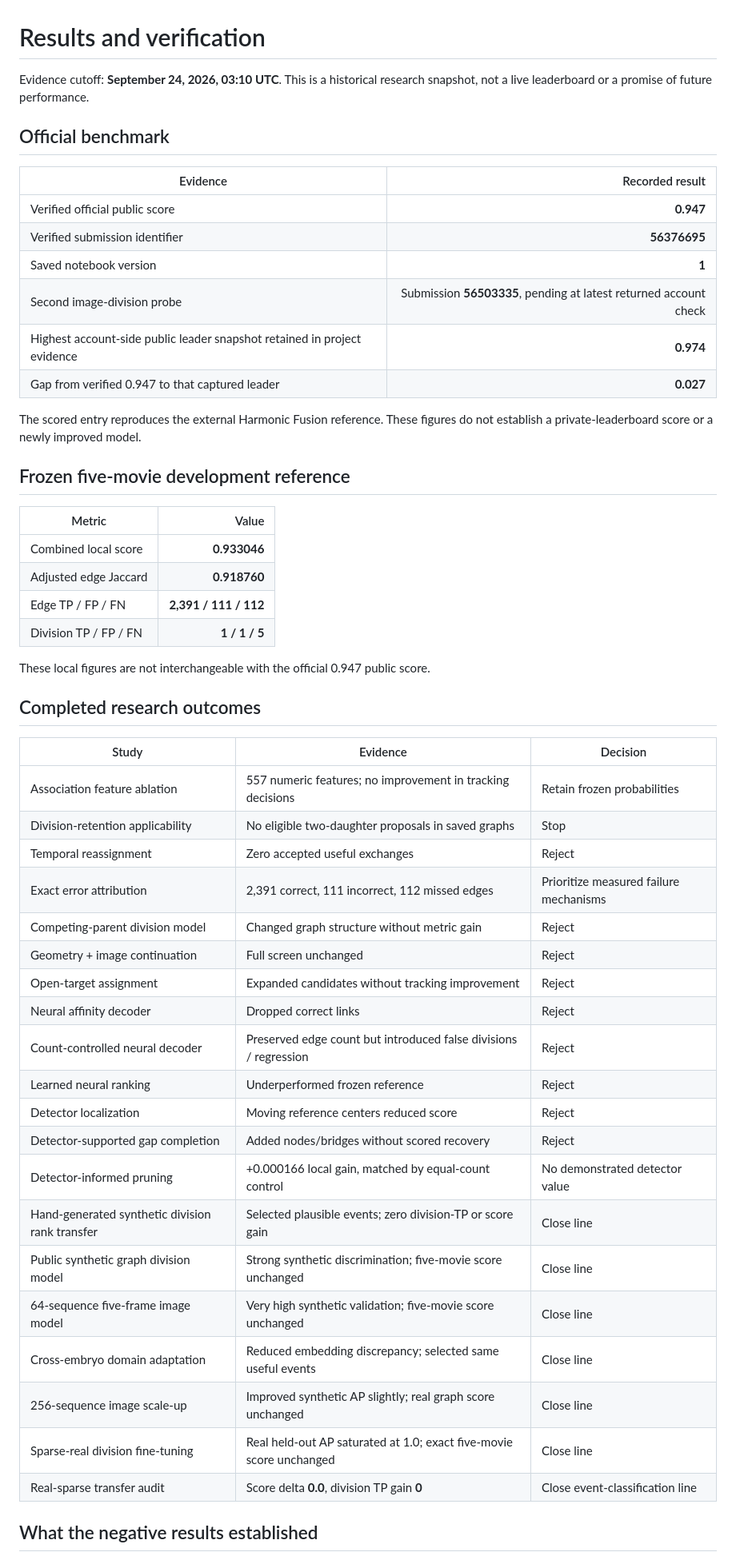
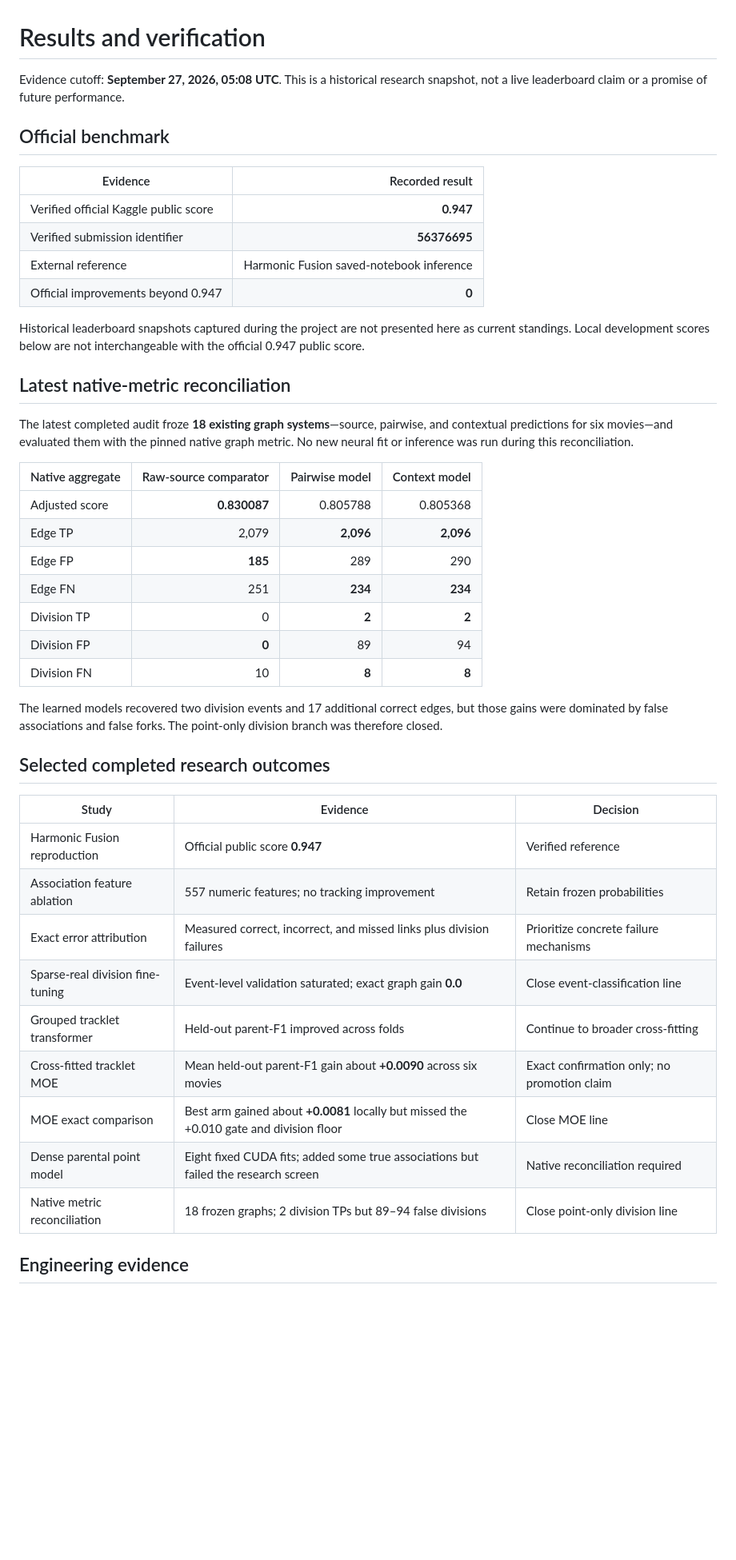
Before and after one commit to alvaromendizabal/biohub-cell-tracking-during-development, a Markdown page: RESULTS.md, the part around one of its changes. Shown at 80% size. Drawn GitHub-style; blank space fills up the shorter version.

Commit message:
Portfolio: update RESULTS.md with native metric reconciliation

```diff
--- a/RESULTS.md
+++ b/RESULTS.md
@@ -1,55 +1,47 @@
 # Results and verification
 
-Evidence cutoff: **September 24, 2026, 03:10 UTC**. This is a historical research snapshot, not a live leaderboard or a promise of future performance.
+Evidence cutoff: **September 27, 2026, 05:08 UTC**. This is a historical research snapshot, not a live leaderboard claim or a promise of future performance.
 
 ## Official benchmark
 
 | Evidence | Recorded result |
 |---|---:|
-| Verified official public score | **0.947** |
+| Verified official Kaggle public score | **0.947** |
 | Verified submission identifier | **56376695** |
-| Saved notebook version | **1** |
-| Second image-division probe | Submission **56503335**, pending at latest returned account check |
-| Highest account-side public leader snapshot retained in project evidence | **0.974** |
-| Gap from verified 0.947 to that captured leader | **0.027** |
+| External reference | Harmonic Fusion saved-notebook inference |
+| Official improvements beyond 0.947 | **0** |
 
-The scored entry reproduces the external Harmonic Fusion reference. These figures do not establish a private-leaderboard score or a newly improved model.
+Historical leaderboard snapshots captured during the project are not presented here as current standings. Local development scores below are not interchangeable with the official 0.947 public score.
 
-## Frozen five-movie development reference
+## Latest native-metric reconciliation
 
-| Metric | Value |
-|---|---:|
-| Combined local score | **0.933046** |
-| Adjusted edge Jaccard | **0.918760** |
-| Edge TP / FP / FN | **2,391 / 111 / 112** |
-| Division TP / FP / FN | **1 / 1 / 5** |
+The latest completed audit froze **18 existing graph systems**—source, pairwise, and contextual predictions for six movies—and evaluated them with the pinned native graph metric. No new neural fit or inference was run during this reconciliation.
 
-These local figures are not interchangeable with the official 0.947 public score.
+| Native aggregate | Raw-source comparator | Pairwise model | Context model |
+|---|---:|---:|---:|
+| Adjusted score | **0.830087** | 0.805788 | 0.805368 |
+| Edge TP | 2,079 | **2,096** | **2,096** |
+| Edge FP | **185** | 289 | 290 |
+| Edge FN | 251 | **234** | **234** |
+| Division TP | 0 | **2** | **2** |
+| Division FP | **0** | 89 | 94 |
+| Division FN | 10 | **8** | **8** |
 
-## Completed research outcomes
+The learned models recovered two division events and 17 additional correct edges, but those gains were dominated by false associations and false forks. The point-only division branch was therefore closed.
+
+## Selected completed research outcomes
 
 | Study | Evidence | Decision |
 |---|---|---|
-| Association feature ablation | 557 numeric features; no improvement in tracking decisions | Retain frozen probabilities |
-| Division-retention applicability | No eligible two-daughter proposals in saved graphs | Stop |
-| Temporal reassignment | Zero accepted useful exchanges | Reject |
-| Exact error attribution | 2,391 correct, 111 incorrect, 112 missed edges | Prioritize measured failure mechanisms |
-| Competing-parent division model | Changed graph structure without metric gain | Reject |
-| Geometry + image continuation | Full screen unchanged | Reject |
-| Open-target assignment | Expanded candidates without tracking improvement | Reject |
-| Neural affinity decoder | Dropped correct links | Reject |
-| Count-controlled neural decoder | Preserved edge count but introduced false divisions / regression | Reject |
-| Learned neural ranking | Underperformed frozen reference | Reject |
-| Detector localization | Moving reference centers reduced score | Reject |
-| Detector-supported gap completion | Added nodes/bridges without scored recovery | Reject |
-| Detector-informed pruning | +0.000166 local gain, matched by equal-count control | No demonstrated detector value |
-| Hand-generated synthetic division rank transfer | Selected plausible events; zero division-TP or score gain | Close line |
-| Public synthetic graph division model | Strong synthetic discrimination; five-movie score unchanged | Close line |
-| 64-sequence five-frame image model | Very high synthetic validation; five-movie score unchanged | Close line |
-| Cross-embryo domain adaptation | Reduced embedding discrepancy; selected same useful events | Close line |
-| 256-sequence image scale-up | Improved synthetic AP slightly; real graph score unchanged | Close line |
-| Sparse-real division fine-tuning | Real held-out AP saturated at 1.0; exact five-movie score unchanged | Close line |
-| Real-sparse transfer audit | Score delta **0.0**, division TP gain **0** | Close event-classification line |
+| Harmonic Fusion reproduction | Official public score **0.947** | Verified reference |
+| Association feature ablation | 557 numeric features; no tracking improvement | Retain frozen probabilities |
+| Exact error attribution | Measured correct, incorrect, and missed links plus division failures | Prioritize concrete failure mechanisms |
+| Sparse-real division fine-tuning | Event-level validation saturated; exact graph gain **0.0** | Close event-classification line |
+| Grouped tracklet transformer | Held-out parent-F1 improved across folds | Continue to broader cross-fitting |
+| Cross-fitted tracklet MOE | Mean held-out parent-F1 gain about **+0.0090** across six movies | Exact confirmation only; no promotion claim |
+| MOE exact comparison | Best arm gained about **+0.0081** locally but missed the +0.010 gate and division floor | Close MOE line |
+| Dense parental point model | Eight fixed CUDA fits; added some true associations but failed the research screen | Native reconciliation required |
+| Native metric reconciliation | 18 frozen graphs; 2 division TPs but 89–94 false divisions | Close point-only division line |
 
-## What the negative results established
+## Engineering evidence
 
```
Also changed, not shown: other parts of RESULTS.md (+7 -21 lines).
